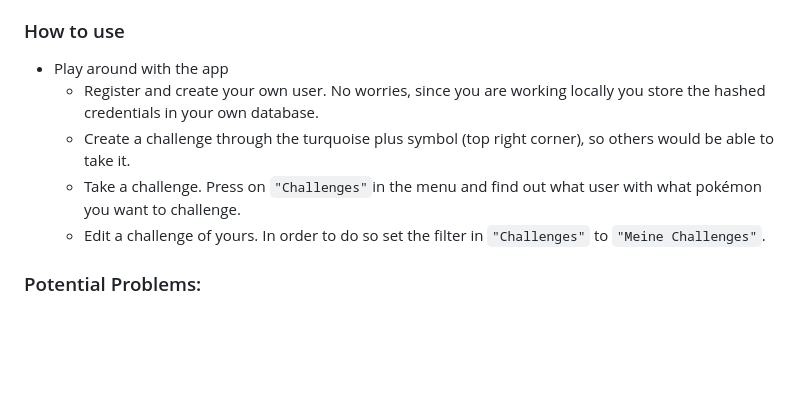
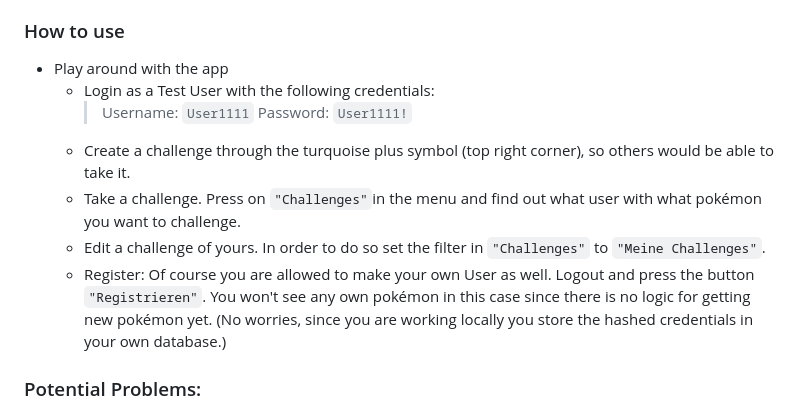
Before and after one commit to svanve/pokemon-quiz, a Markdown page: README.md, the part around the change. Drawn GitHub-style; blank space fills up the shorter version.

Commit message:
Add Test User to ReadMe

```diff
--- a/README.md
+++ b/README.md
@@ -83,10 +83,13 @@ Now you should be all set to use the web application.
 ### How to use
 
 - Play around with the app
-  - Register and create your own user. No worries, since you are working locally you store the hashed credentials in your own database.
+  - Login as a Test User with the following credentials:
+    >Username: `User1111`
+    >Password: `User1111!`
   - Create a challenge through the turquoise plus symbol (top right corner), so others would be able to take it.
   - Take a challenge. Press on `"Challenges"`in the menu and find out what user with what pokémon you want to challenge.
   - Edit a challenge of yours. In order to do so set the filter in `"Challenges"` to `"Meine Challenges"`.
+  - Register: Of course you are allowed to make your own User as well. Logout and press the button `"Registrieren"`. You won't see any own pokémon in this case since there is no logic for getting new pokémon yet. (No worries, since you are working locally you store the hashed credentials in your own database.)
 
 ### Potential Problems:
 - Case sensitivity: I think this problem only concerns Mac users. When starting the frontend it does throw errors not being able to find a few files. Just rename the corresponding files (e.g. startOne.js) or folders (e.g. iconComponents) so that they begin with uppercase letters. Otherwise `App.js` can't find these components.
```
